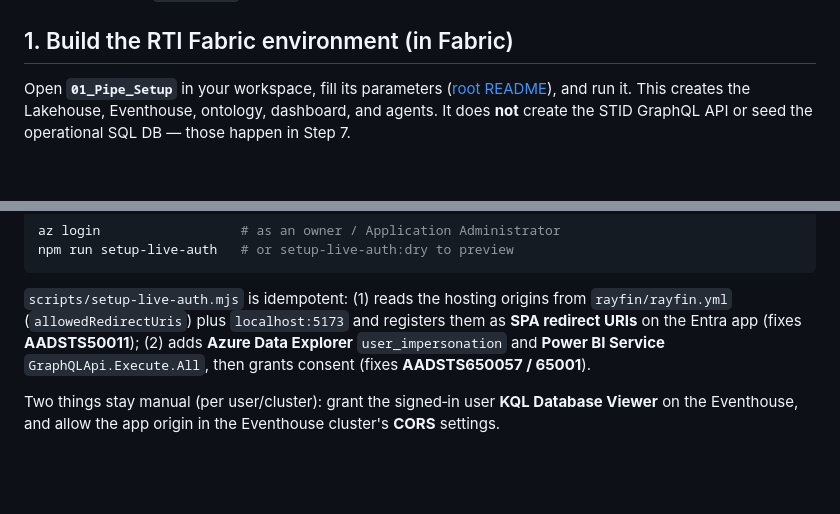
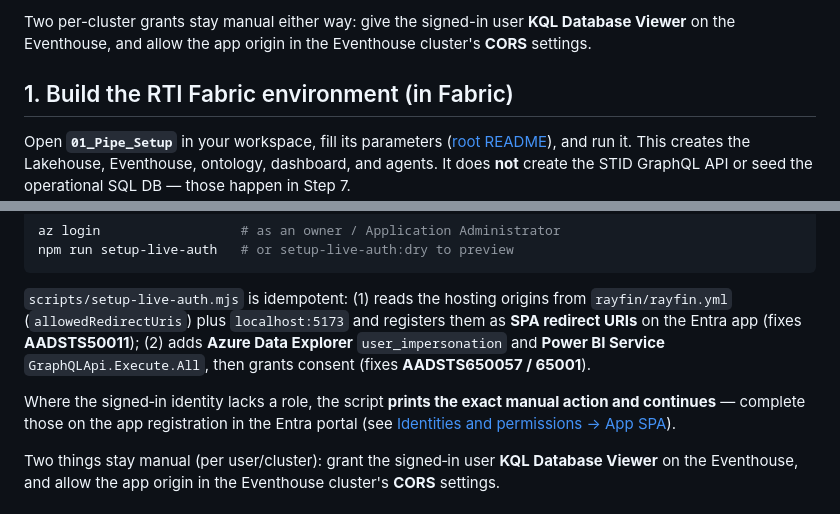
Before and after one commit to dibakardharchoudhury/FabricIQAppsDEMO, a Markdown page: HydroOperationsApp/DEPLOY.md, 2 parts joined by grey strips. Drawn GitHub-style; blank space fills up the shorter version.

```diff
--- a/HydroOperationsApp/DEPLOY.md
+++ b/HydroOperationsApp/DEPLOY.md
@@ -18,3 +66,4 @@ Deploy the Hydro Operations app to Microsoft Fabric. Run every command from
+Two per-cluster grants stay manual either way: give the signed-in user **KQL Database Viewer** on the Eventhouse, and allow the app origin in the Eventhouse cluster's **CORS** settings.
 
 ## 1. Build the RTI Fabric environment (in Fabric)
 
@@ -111,6 +160,9 @@ npm run setup-live-auth   # or setup-live-auth:dry to preview
 app (fixes **AADSTS50011**); (2) adds **Azure Data Explorer** `user_impersonation`
 and **Power BI Service** `GraphQLApi.Execute.All`, then grants consent (fixes **AADSTS650057 / 65001**).
 
+Where the signed‑in identity lacks a role, the script **prints the exact manual action and continues** —
+complete those on the app registration in the Entra portal (see [Identities and permissions → App SPA](#b-app-spa-created-once-then-automated)).
+
 Two things stay manual (per user/cluster): grant the signed‑in user **KQL Database Viewer** on the
 Eventhouse, and allow the app origin in the Eventhouse cluster's **CORS** settings.
 
```
Also changed, not shown: other parts of HydroOperationsApp/DEPLOY.md (+49 -1 lines), README.md (+2 -0 lines).
